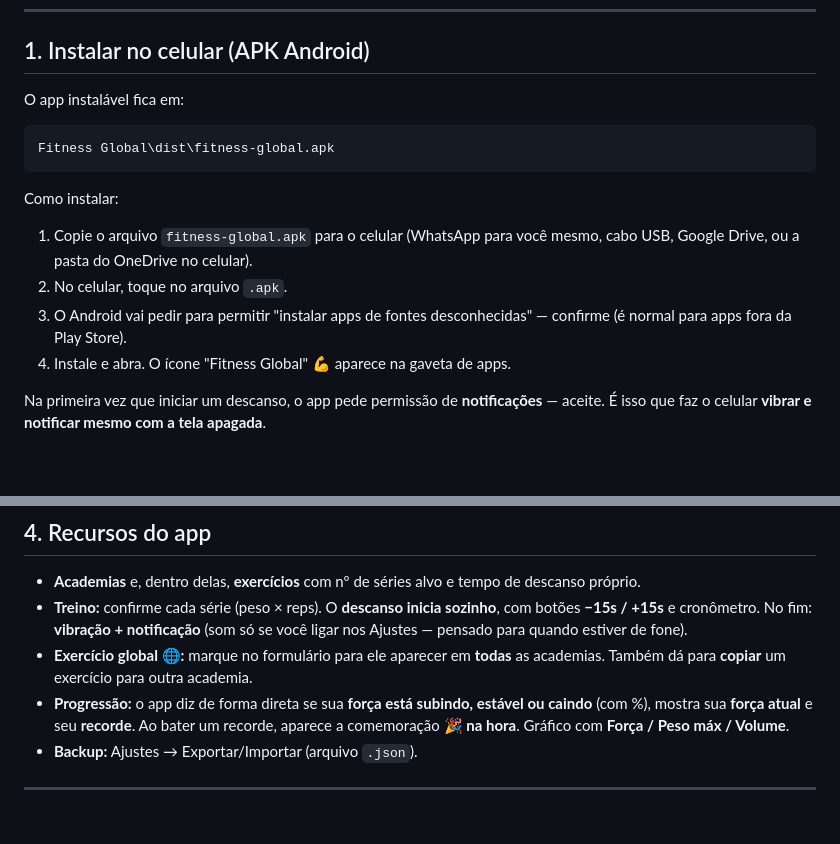
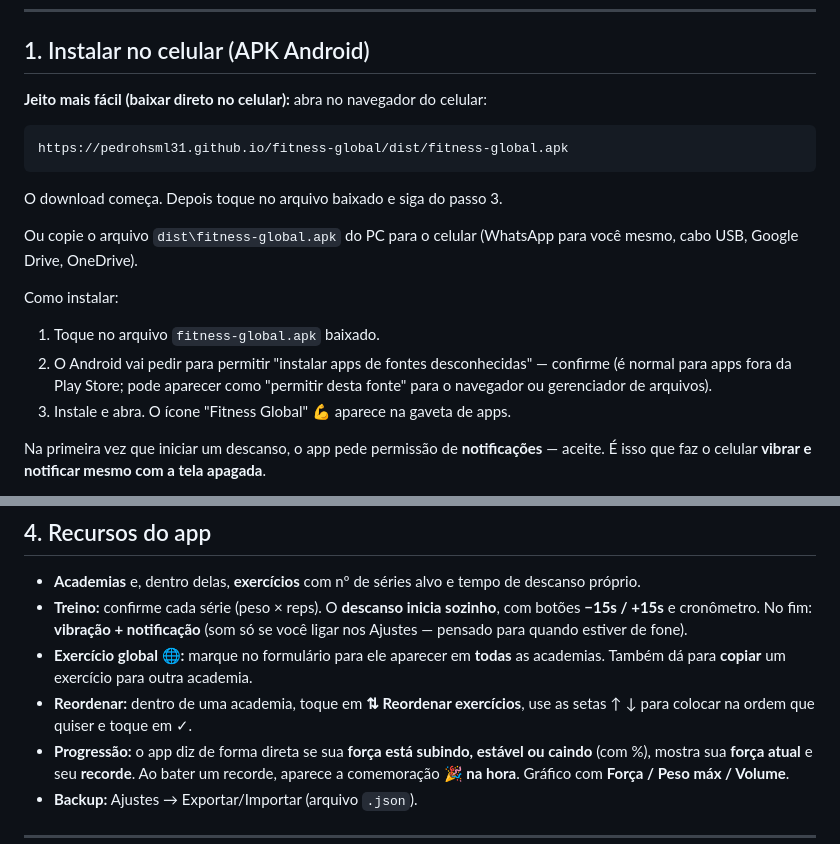
Before and after one commit to pedrohsml31/fitness-global, a Markdown page: GUIA.md, 2 parts joined by grey strips. Drawn GitHub-style; blank space fills up the shorter version.

Commit message:
Docs: link direto do APK e reordenação no guia
Co-Authored-By: Claude Opus 4.8 <noreply@anthropic.com>

```diff
--- a/GUIA.md
+++ b/GUIA.md
@@ -8,18 +8,22 @@ e no **PC (navegador / PWA)**, com **sincronização em nuvem** entre os dois.
 
 ## 1. Instalar no celular (APK Android)
 
-O app instalável fica em:
+**Jeito mais fácil (baixar direto no celular):** abra no navegador do celular:
 
-    Fitness Global\dist\fitness-global.apk
+    https://pedrohsml31.github.io/fitness-global/dist/fitness-global.apk
+
+O download começa. Depois toque no arquivo baixado e siga do passo 3.
+
+Ou copie o arquivo `dist\fitness-global.apk` do PC para o celular (WhatsApp para
+você mesmo, cabo USB, Google Drive, OneDrive).
 
 Como instalar:
 
-1. Copie o arquivo `fitness-global.apk` para o celular (WhatsApp para você mesmo,
-   cabo USB, Google Drive, ou a pasta do OneDrive no celular).
-2. No celular, toque no arquivo `.apk`.
-3. O Android vai pedir para permitir "instalar apps de fontes desconhecidas" —
-   confirme (é normal para apps fora da Play Store).
-4. Instale e abra. O ícone "Fitness Global" 💪 aparece na gaveta de apps.
+1. Toque no arquivo `fitness-global.apk` baixado.
+2. O Android vai pedir para permitir "instalar apps de fontes desconhecidas" —
+   confirme (é normal para apps fora da Play Store; pode aparecer como
+   "permitir desta fonte" para o navegador ou gerenciador de arquivos).
+3. Instale e abra. O ícone "Fitness Global" 💪 aparece na gaveta de apps.
 
 Na primeira vez que iniciar um descanso, o app pede permissão de **notificações** —
 aceite. É isso que faz o celular **vibrar e notificar mesmo com a tela apagada**.
@@ -101,6 +105,8 @@ Duas opções:
   você ligar nos Ajustes — pensado para quando estiver de fone).
 - **Exercício global 🌐:** marque no formulário para ele aparecer em **todas** as
   academias. Também dá para **copiar** um exercício para outra academia.
+- **Reordenar:** dentro de uma academia, toque em **⇅ Reordenar exercícios**, use as
+  setas ↑ ↓ para colocar na ordem que quiser e toque em ✓.
 - **Progressão:** o app diz de forma direta se sua **força está subindo, estável ou
   caindo** (com %), mostra sua **força atual** e seu **recorde**. Ao bater um recorde,
   aparece a comemoração **🎉 na hora**. Gráfico com **Força / Peso máx / Volume**.
```
